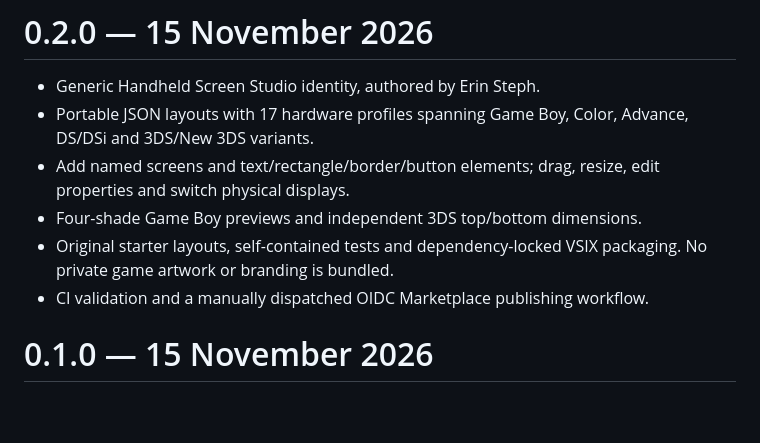
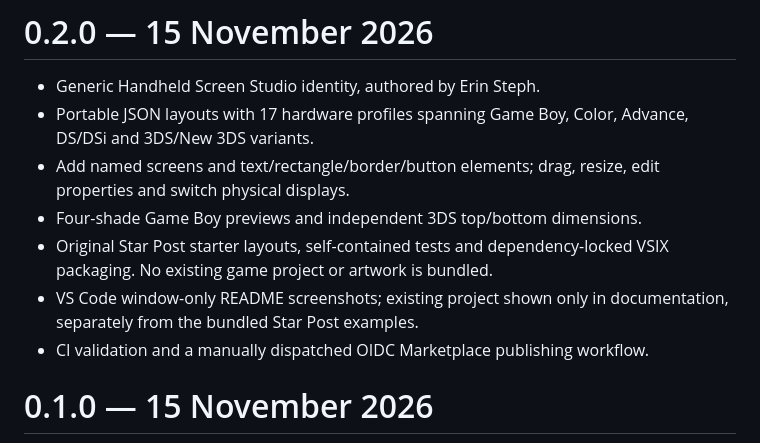
Before and after one commit to ErinSteph/handheld-screen-studio, a Markdown page: CHANGELOG.md, the part around the change. Drawn GitHub-style; blank space fills up the shorter version.

```diff
--- a/CHANGELOG.md
+++ b/CHANGELOG.md
@@ -6,8 +6,10 @@
 - Add named screens and text/rectangle/border/button elements; drag, resize,
   edit properties and switch physical displays.
 - Four-shade Game Boy previews and independent 3DS top/bottom dimensions.
-- Original starter layouts, self-contained tests and dependency-locked VSIX
-  packaging. No private game artwork or branding is bundled.
+- Original Star Post starter layouts, self-contained tests and dependency-locked VSIX
+  packaging. No existing game project or artwork is bundled.
+- VS Code window-only README screenshots; existing project shown only in
+  documentation, separately from the bundled Star Post examples.
 - CI validation and a manually dispatched OIDC Marketplace publishing workflow.
 
 # 0.1.0 — 15 November 2026
```
Also changed, not shown: PUBLISHING.md (+3 -1 lines), README.md (+18 -3 lines), docs/screenshots/native-ds.png (added), docs/screenshots/star-post.png (added), 8 other files.
